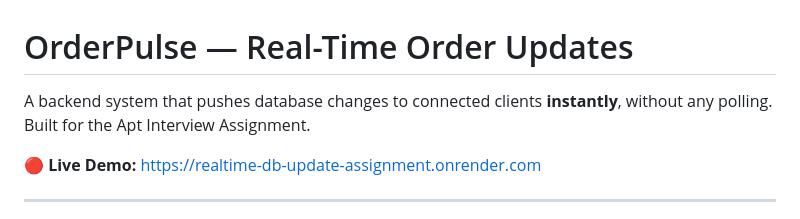
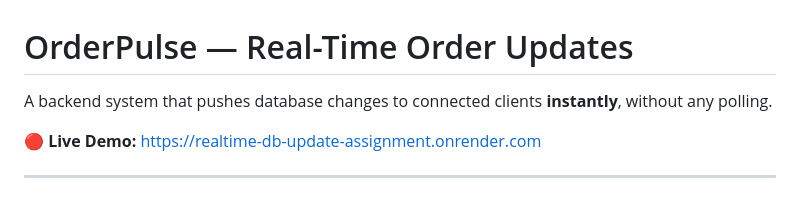
Before and after one commit to gaurvijain75/realtime_db_update_assignment, a Markdown page: README.md, the part around the change. Rendered like a GitHub page.

```diff
--- a/README.md
+++ b/README.md
@@ -1,6 +1,6 @@
 # OrderPulse — Real-Time Order Updates
 
-A backend system that pushes database changes to connected clients **instantly**, without any polling. Built for the Apt Interview Assignment.
+A backend system that pushes database changes to connected clients **instantly**, without any polling.
 
 🔴 **Live Demo:** https://realtime-db-update-assignment.onrender.com
 
```
